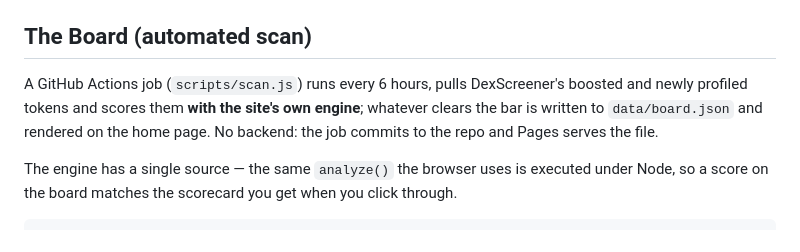
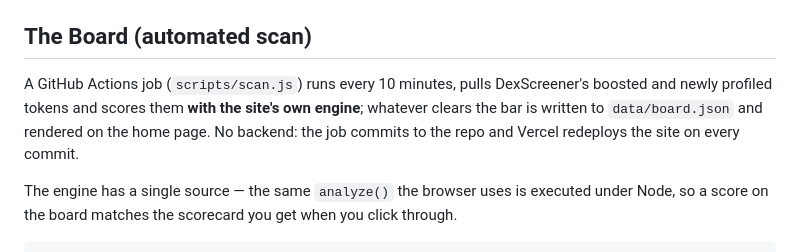
Before and after one commit to izzetcakmak/token-karne, a Markdown page: README.md, the part around the change. Rendered like a GitHub page.

```diff
--- a/README.md
+++ b/README.md
@@ -48,10 +48,10 @@ overrides are remembered per token in `localStorage`.
 
 ## The Board (automated scan)
 
-A GitHub Actions job (`scripts/scan.js`) runs every 6 hours, pulls DexScreener's boosted and
+A GitHub Actions job (`scripts/scan.js`) runs every 10 minutes, pulls DexScreener's boosted and
 newly profiled tokens and scores them **with the site's own engine**; whatever clears the bar is
 written to `data/board.json` and rendered on the home page. No backend: the job commits to the
-repo and Pages serves the file.
+repo and Vercel redeploys the site on every commit.
 
 The engine has a single source — the same `analyze()` the browser uses is executed under Node,
 so a score on the board matches the scorecard you get when you click through.
```
Also changed, not shown: README.tr.md (+2 -2 lines).
